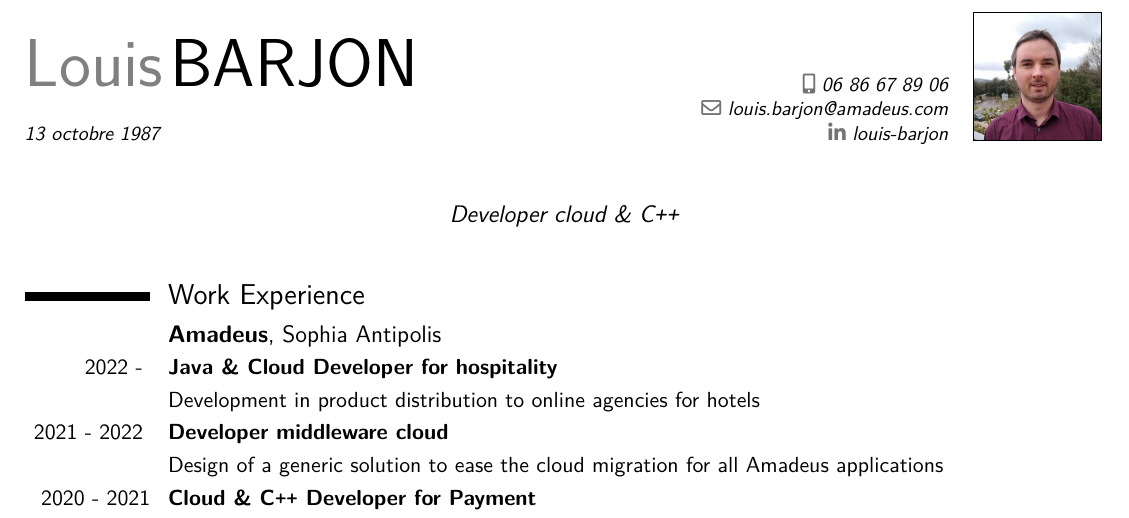
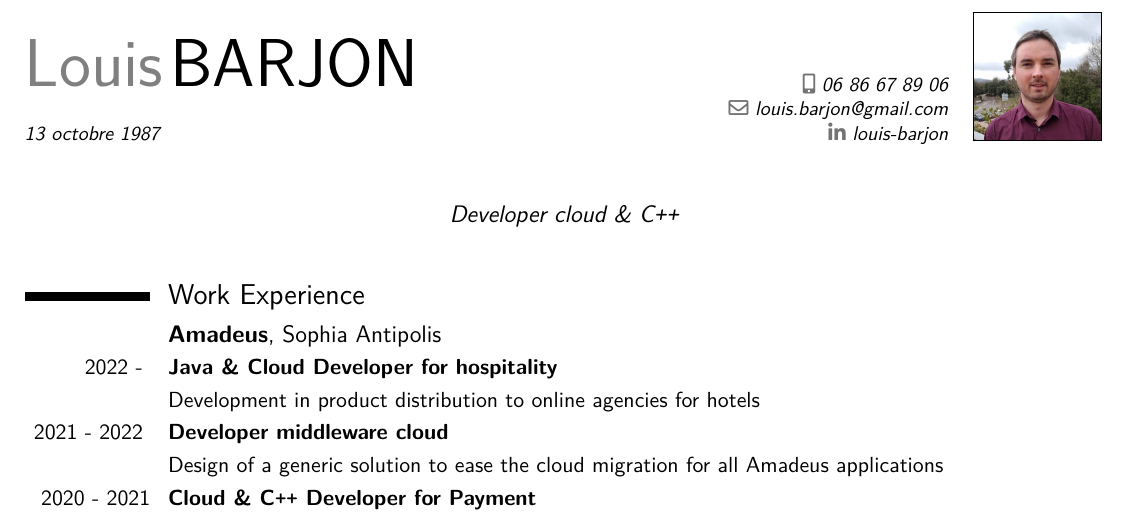
Before and after one commit to Meeeds/CV, a LaTeX CV (CV_Louis_Barjon_English.tex): part of the page, cut so that both start at the same text. Compiled offline with pdfLaTeX.

Commit message:
Fix mail adress CV english

```diff
--- a/CV_Louis_Barjon_English.tex
+++ b/CV_Louis_Barjon_English.tex
@@ -52,7 +52,7 @@
 \mobile{06~86~67~89~06}                     % optional, remove / comment the line if not wanted
 % \phone{+33(0)~6~86~67~86~86}                     % optional, remove / comment the line if not wanted
 % \fax{+3~(456)~789~012}                        % optional, remove / comment the line if not wanted
-\email{louis.barjon@amadeus.com}                  % optional, remove / comment the line if not wanted
+\email{louis.barjon@gmail.com}                  % optional, remove / comment the line if not wanted
 \photo[64pt][0.4pt]{picture_amadeus2}                       % optional, remove / comment the line if not wanted; '64pt' is the height the picture must be resized to, 0.4pt is the thickness of the frame around it (put it to 0pt for no frame) and 'picture' is the name of the picture file
 \quote{Developer cloud \& C\texttt{++}}
 % bibliography adjustments (only useful if you make citations in your resume, or print a list of publications using BibTeX)
```
